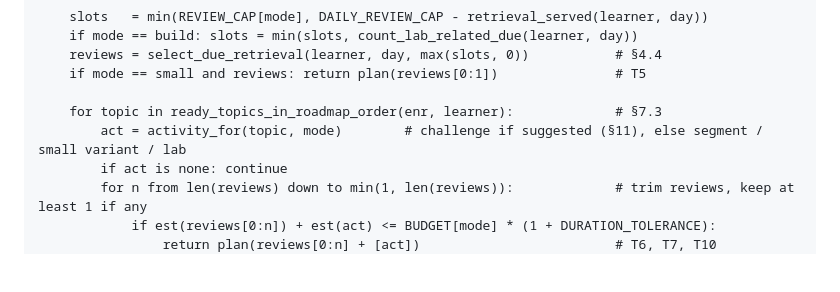
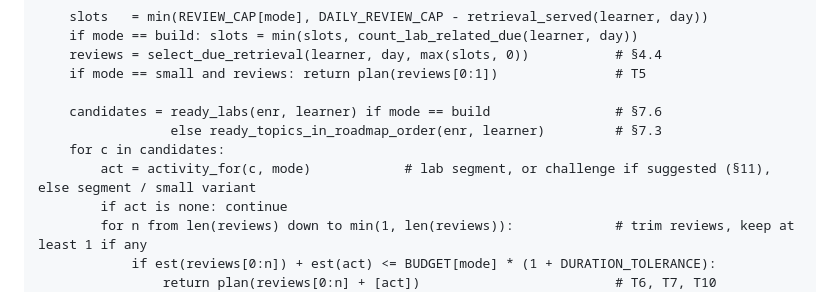
Before and after one commit to GhanshyamSoni68/app_idea, a Markdown page: devstep/docs/05-learning-engine.md, the part around the change. GitHub-like rendering; blank space fills up the shorter version.

```diff
--- a/devstep/docs/05-learning-engine.md
+++ b/devstep/docs/05-learning-engine.md
@@ -152,8 +152,10 @@ function recommend_today(learner, now, requested_mode = null):
     reviews = select_due_retrieval(learner, day, max(slots, 0))           # §4.4
     if mode == small and reviews: return plan(reviews[0:1])               # T5
 
-    for topic in ready_topics_in_roadmap_order(enr, learner):             # §7.3
-        act = activity_for(topic, mode)        # challenge if suggested (§11), else segment / small variant / lab
+    candidates = ready_labs(enr, learner) if mode == build                # §7.6
+                 else ready_topics_in_roadmap_order(enr, learner)         # §7.3
+    for c in candidates:
+        act = activity_for(c, mode)            # lab segment, or challenge if suggested (§11), else segment / small variant
         if act is none: continue
         for n from len(reviews) down to min(1, len(reviews)):             # trim reviews, keep at least 1 if any
             if est(reviews[0:n]) + est(act) <= BUDGET[mode] * (1 + DURATION_TOLERANCE):
```
